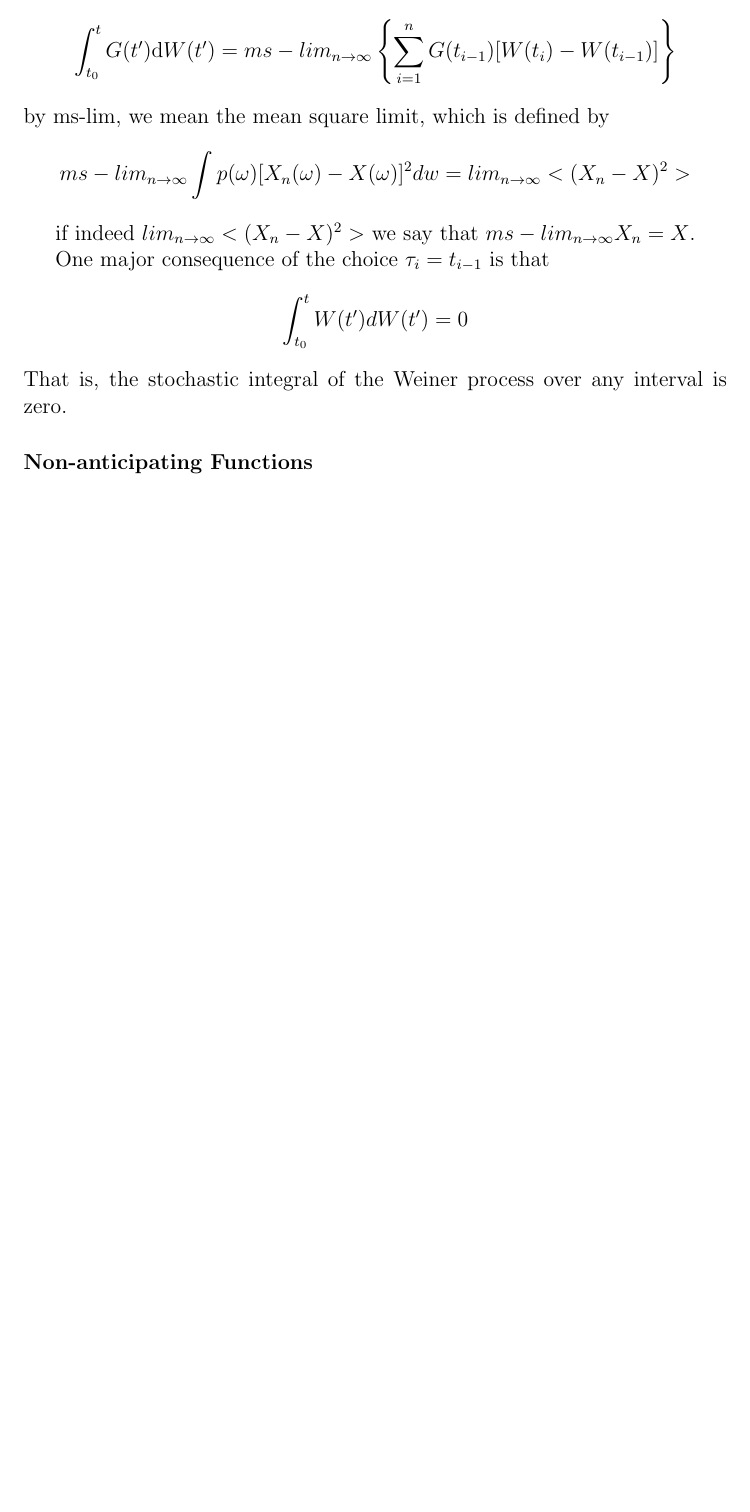
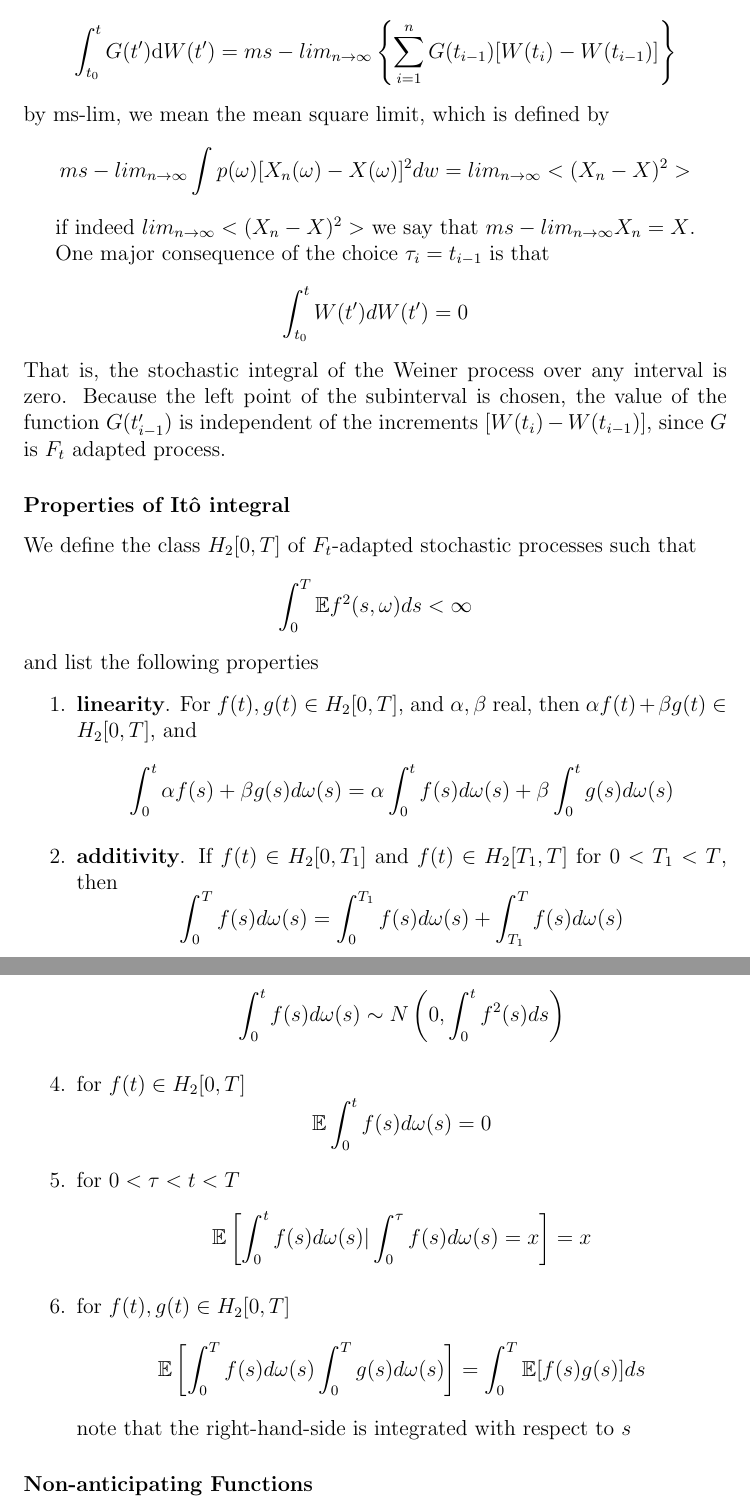
Before and after one commit to ofirENS/GeneralTheory, a LaTeX document (Stochastic Proccesses/stochasticProcesses.tex): part of page 4 of 4 before the commit and two parts of pages 4 and 5 of 5 after it, the two joined at a grey line, cut so that both start at the same text, the shorter picture padded with empty space. Compiled offline with pdfLaTeX.

Commit message:
added properties of the Ito integral

```diff
--- a/Stochastic Proccesses/stochasticProcesses.tex
+++ b/Stochastic Proccesses/stochasticProcesses.tex
@@ -102,7 +102,41 @@ One major consequence of the choice $\tau_i=t_{i-1}$ is that
 \int_{t_0}^{t}W(t')dW(t')=0
 \end{equation*}
 That is, the stochastic integral of the Weiner process over any interval is zero.
+Because the left point of the subinterval is chosen, the value of the function $G(t'_{i-1})$ is independent of the increments $[W(t_i)-W(t_{i-1})]$, since $G$ is $F_t$ adapted process.
+\subsubsection{Properties of It\^{o} integral}
 
+We define the class $H_2[0,T]$ of $F_t$-adapted stochastic processes such that
+\begin{equation*}
+\int_0^T \mathbb{E}f^2(s,\omega)ds <\infty
+\end{equation*}
+and list the following properties
+\begin{enumerate}
+\item \textbf{linearity}. For $f(t),g(t)\in H_2[0,T]$, and $\alpha,\beta$ real, then $\alpha f(t)+\beta g(t) \in H_2[0,T]$, and
+\begin{equation*}
+\int_0^t \alpha f(s)+\beta g(s) d\omega(s) = \alpha \int_0^t f(s)d\omega(s) +\beta \int_0^t g(s)d\omega(s)
+\end{equation*}
+\item \textbf{additivity}. If $f(t)\in H_2[0,T_1]$ and $f(t)\in H_2[T_1,T]$ for $0<T_1<T$, then
+\begin{equation*}
+\int_0^Tf(s)d\omega(s) = \int_0^{T_1}f(s)d\omega(s) +\int_{T_1}^T f(s)d\omega(s)
+\end{equation*}
+\item for a deterministic and integrable $f(t)$
+\begin{equation*}
+\int_0^t f(s)d\omega(s) \sim N\left(0,\int_0^t f^2(s)ds\right)
+\end{equation*}
+\item for $f(t)\in H_2[0,T]$
+\begin{equation*}
+\mathbb{E}\int_0^t f(s)d\omega(s) = 0
+\end{equation*}
+\item for $0<\tau<t<T$
+\begin{equation*}
+\mathbb{E}\left[\int_0^t f(s)d\omega(s)  | \int_0^\tau f(s)d\omega(s)=x \right] =x
+\end{equation*}
+\item for $f(t),g(t)\in H_2[0,T]$
+\begin{equation*}
+\mathbb{E}\left[\int_0^Tf(s)d\omega(s)\int_0^T g(s)d\omega(s)\right]=\int_0^T\mathbb{E}[f(s)g(s)]ds
+\end{equation*}
+note that the right-hand-side is integrated with respect to $s$
+\end{enumerate}
 \subsubsection{Non-anticipating Functions}{[Unfinished]}
 
 \subsection{Stochastic Differential Equations}
```
Also changed, not shown: Stochastic Proccesses/stochasticProcesses.pdf, Stochastic Proccesses/stochasticProcesses.tex (2 more changed lines), 3 other files.
